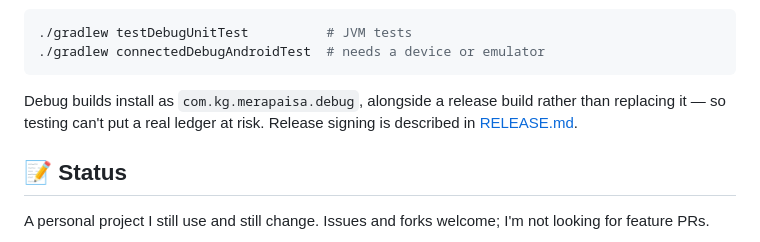
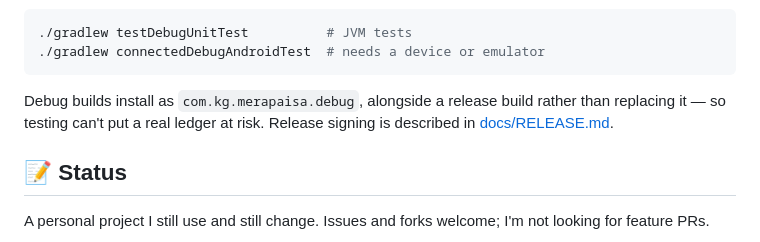
Before and after one commit to Parth-KG/MeraPaisa, a Markdown page: README.md, the part around one of its changes. Rendered like a GitHub page.

````diff
--- a/README.md
+++ b/README.md
@@ -168,7 +168,7 @@ Needs **JDK 17** or newer. `minSdk 24`, `compileSdk 36`, AGP 8.13. Opening in An
 ./gradlew connectedDebugAndroidTest  # needs a device or emulator
 ```
 
-Debug builds install as `com.kg.merapaisa.debug`, alongside a release build rather than replacing it — so testing can't put a real ledger at risk. Release signing is described in [RELEASE.md](RELEASE.md).
+Debug builds install as `com.kg.merapaisa.debug`, alongside a release build rather than replacing it — so testing can't put a real ledger at risk. Release signing is described in [docs/RELEASE.md](docs/RELEASE.md).
 
 ## 📝 Status
 
````
Also changed, not shown: other parts of README.md (+6 -6 lines).
